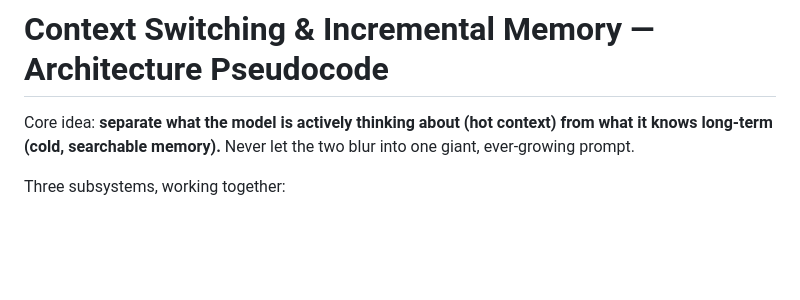
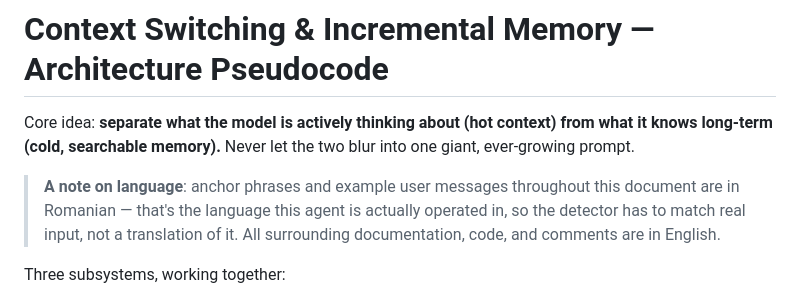
Before and after one commit to DrFoxi14/openclaw-setup, a Markdown page: docs/context-memory-architecture.md, the part around the change. GitHub-like rendering; blank space fills up the shorter version.

Commit message:
docs: explain why anchor phrases are in Romanian

```diff
--- a/docs/context-memory-architecture.md
+++ b/docs/context-memory-architecture.md
@@ -3,6 +3,12 @@
 Core idea: **separate what the model is actively thinking about (hot context)
 from what it knows long-term (cold, searchable memory).** Never let the
 two blur into one giant, ever-growing prompt.
+
+> **A note on language**: anchor phrases and example user messages
+> throughout this document are in Romanian — that's the language this
+> agent is actually operated in, so the detector has to match real input,
+> not a translation of it. All surrounding documentation, code, and
+> comments are in English.
 
 Three subsystems, working together:
 1. Topic-change detector (runs before every message reaches the big model)
```
